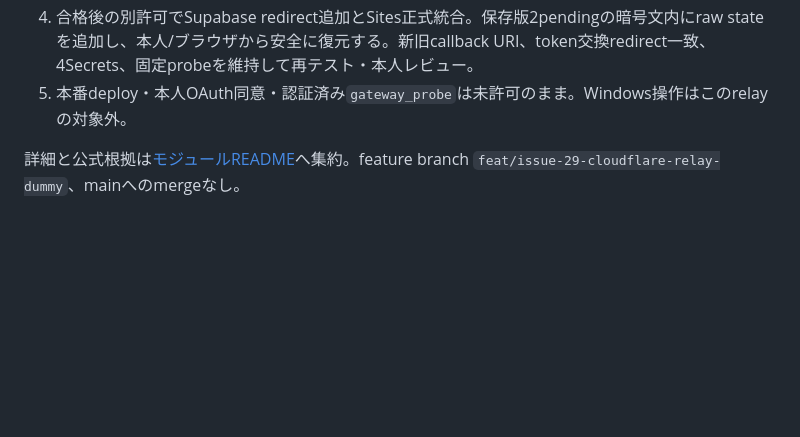
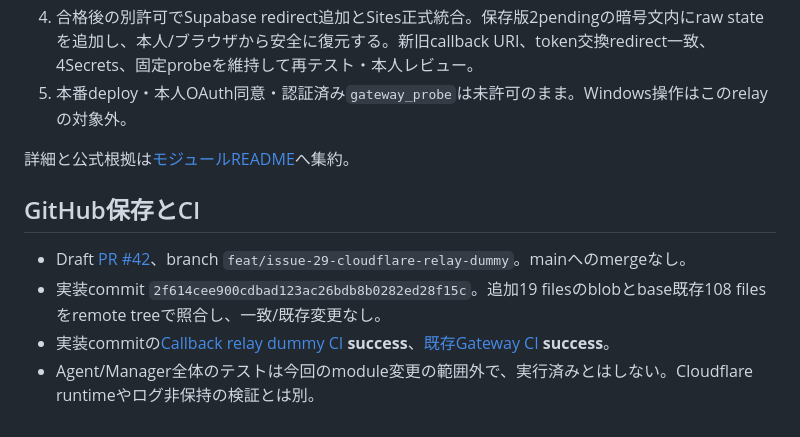
Before and after one commit to EliteMay/pc-agent, a Markdown page: docs/issue-29-cloudflare-relay-verification.md, the part around the change. Rendered like a GitHub page; blank space fills up the shorter version.

Commit message:
Record independent review and GitHub CI evidence for dummy relay

```diff
--- a/docs/issue-29-cloudflare-relay-verification.md
+++ b/docs/issue-29-cloudflare-relay-verification.md
@@ -36,4 +36,11 @@
 4. 合格後の別許可でSupabase redirect追加とSites正式統合。保存版2pendingの暗号文内にraw stateを追加し、本人/ブラウザから安全に復元する。新旧callback URI、token交換redirect一致、4Secrets、固定probeを維持して再テスト・本人レビュー。
 5. 本番deploy・本人OAuth同意・認証済み`gateway_probe`は未許可のまま。Windows操作はこのrelayの対象外。
 
-詳細と公式根拠は[モジュールREADME](../gateway/cloudflare-callback-relay/README.md)へ集約。feature branch `feat/issue-29-cloudflare-relay-dummy`、mainへのmergeなし。
+詳細と公式根拠は[モジュールREADME](../gateway/cloudflare-callback-relay/README.md)へ集約。
+
+## GitHub保存とCI
+
+- Draft [PR #42](https://github.com/EliteMay/pc-agent/pull/42)、branch `feat/issue-29-cloudflare-relay-dummy`。mainへのmergeなし。
+- 実装commit `2f614cee900cdbad123ac26bdb8b0282ed28f15c`。追加19 filesのblobとbase既存108 filesをremote treeで照合し、一致/既存変更なし。
+- 実装commitの[Callback relay dummy CI](https://github.com/EliteMay/pc-agent/actions/runs/38080984741) **success**、[既存Gateway CI](https://github.com/EliteMay/pc-agent/actions/runs/38080984742) **success**。
+- Agent/Manager全体のテストは今回のmodule変更の範囲外で、実行済みとはしない。Cloudflare runtimeやログ非保持の検証とは別。
```
Also changed, not shown: 1 other file.
